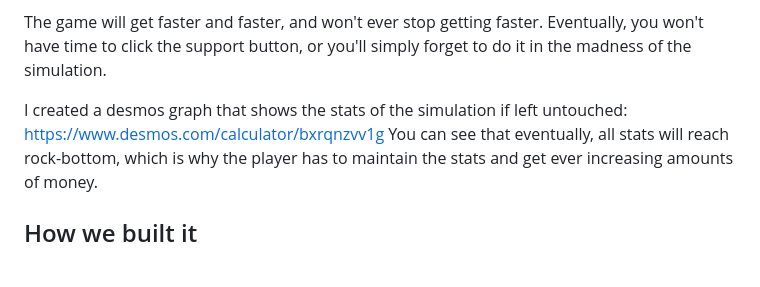
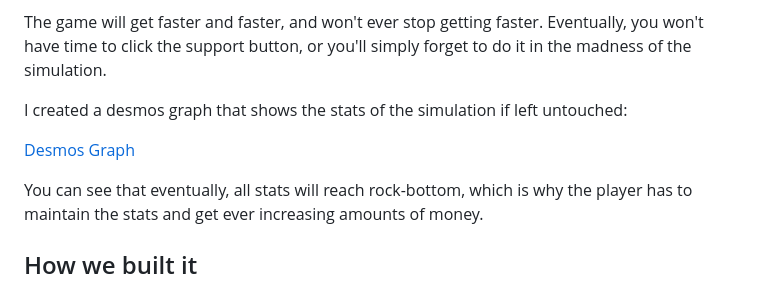
Before and after one commit to Charlieee1/Health-Happiness-Money, a Markdown page: README.md, the part around the change. Drawn GitHub-style.

Commit message:
Formatting Desmos graph

```diff
--- a/README.md
+++ b/README.md
@@ -20,7 +20,9 @@ The game runs on a loop where it constantly update the employees. You have the a
 The game will get faster and faster, and won't ever stop getting faster. Eventually, you won't have time to click the support button, or you'll simply forget to do it in the madness of the simulation.
 
 I created a desmos graph that shows the stats of the simulation if left untouched:
-https://www.desmos.com/calculator/bxrqnzvv1g
+
+[Desmos Graph](https://www.desmos.com/calculator/bxrqnzvv1g)
+
 You can see that eventually, all stats will reach rock-bottom, which is why the player has to maintain the stats and get ever increasing amounts of money.
 
 ## How we built it
```
